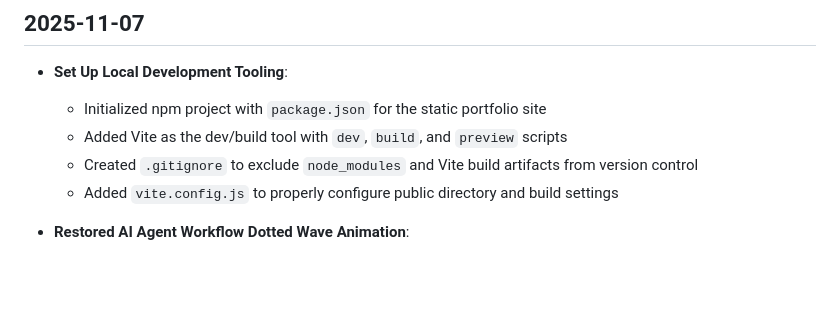
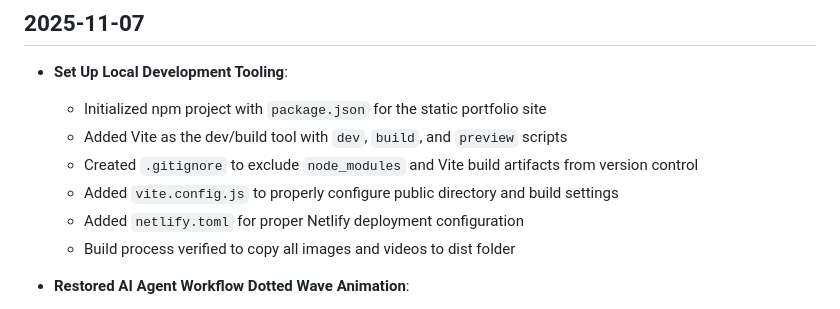
Before and after one commit to Janar2510/janar-kuusk-portfolio, a Markdown page: changelog.md, the part around the change. GitHub-like rendering; blank space fills up the shorter version.

Commit message:
Update changelog with Netlify configuration

```diff
--- a/changelog.md
+++ b/changelog.md
@@ -4,6 +4,8 @@
   - Added Vite as the dev/build tool with `dev`, `build`, and `preview` scripts
   - Created `.gitignore` to exclude `node_modules` and Vite build artifacts from version control
   - Added `vite.config.js` to properly configure public directory and build settings
+  - Added `netlify.toml` for proper Netlify deployment configuration
+  - Build process verified to copy all images and videos to dist folder
 
 - **Restored AI Agent Workflow Dotted Wave Animation**:
   - Fixed `workflow-dotted-surface.js` to target `.workflow-display-container` instead of `.workflow` section
```
